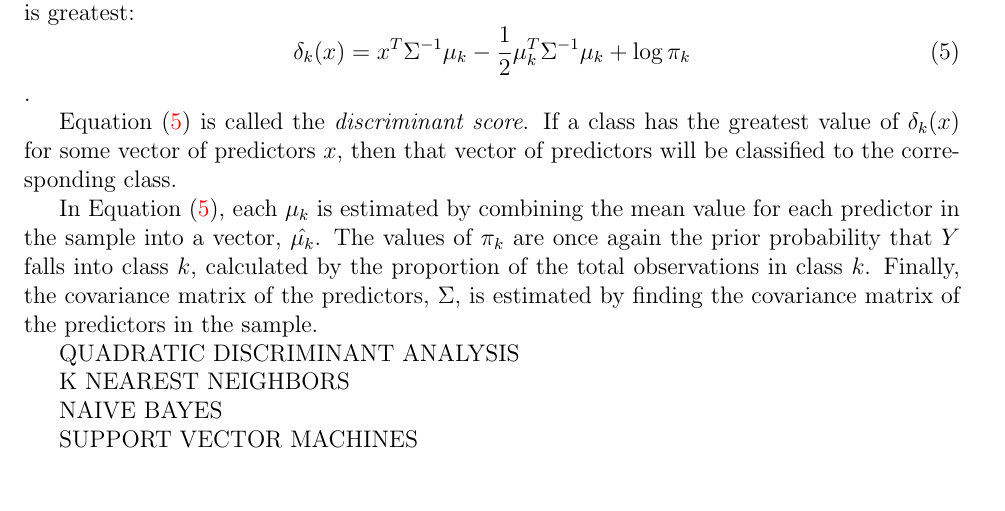
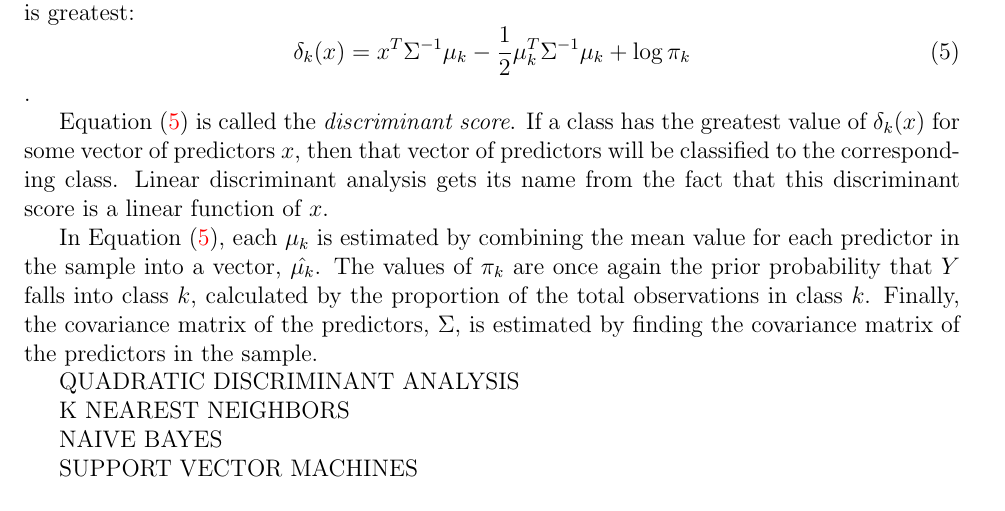
Before and after one commit to statds/course-paper-or-presentation-seanmurph21, a LaTeX paper (manuscript/classmethodsmanuscript.tex): part of page 5 of 6, cut so that both start at the same text. Compiled offline with pdfLaTeX.

Commit message:
added a sentence to the section on linear discriminant analysis

```diff
--- a/manuscript/classmethodsmanuscript.tex
+++ b/manuscript/classmethodsmanuscript.tex
@@ -247,7 +247,9 @@ class for which the following equation is greatest:
 
 Equation~\eqref{eq:disscore} is called the \textit{discriminant score}.  If a class
 has the greatest value of $\delta_k(x)$ for some vector of predictors $x$, then that
-vector of predictors will be classified to the corresponding class.
+vector of predictors will be classified to the corresponding class. Linear
+discriminant analysis gets its name from the fact that this discriminant score is a
+linear function of $x$.
 
 In Equation~\eqref{eq:disscore}, each $\mu_k$ is estimated by combining the mean value
 for each predictor in the sample into a vector, $\hat{\mu_k}$.  The values of $\pi_k$
```
